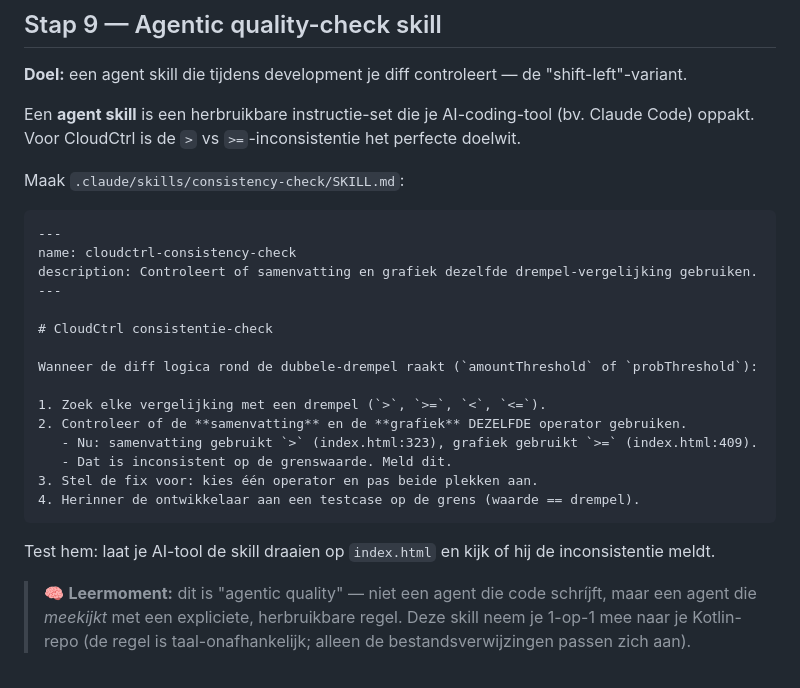
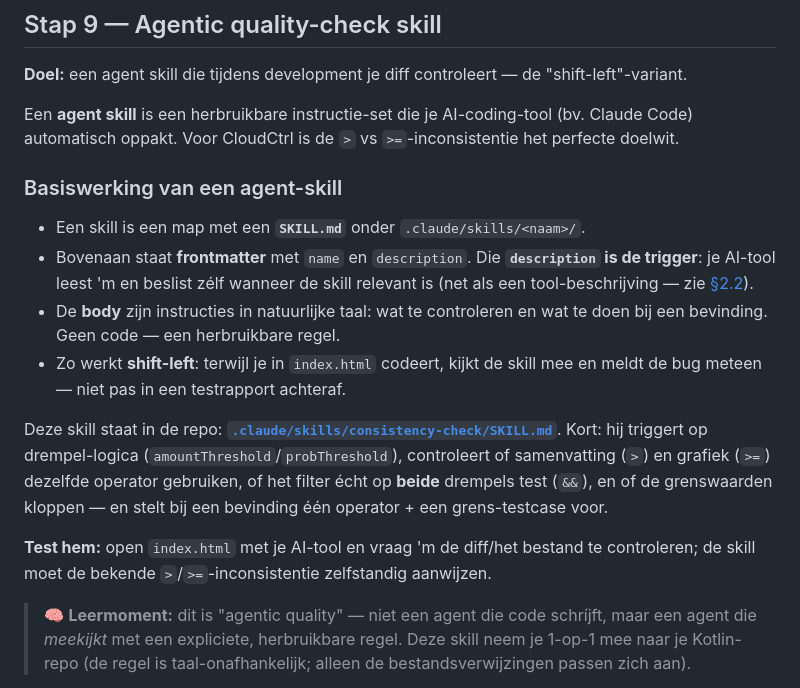
Before and after one commit to dieboard/CloudCtrl, a Markdown page: WORKSHOP.md, the part around the change. Rendered like a GitHub page.

Commit message:
Stap 9: build the agent-skill (shift-left) + document how skills work
- .claude/skills/consistency-check/SKILL.md: real agent-skill that flags the
  double-threshold > vs >= inconsistency (and AND/boundary checks) during coding
- WORKSHOP.md Stap 9: explain skill basics (SKILL.md, description=trigger, body,
  shift-left) and link the actual skill

Co-Authored-By: Claude Opus 4.8 <noreply@anthropic.com>

````diff
--- a/WORKSHOP.md
+++ b/WORKSHOP.md
@@ -730,29 +730,26 @@ export const writeReport = createTool({
 **Doel:** een agent skill die tijdens development je diff controleert — de "shift-left"-variant.
 
 Een **agent skill** is een herbruikbare instructie-set die je AI-coding-tool (bv. Claude Code)
-oppakt. Voor CloudCtrl is de `>` vs `>=`-inconsistentie het perfecte doelwit.
+automatisch oppakt. Voor CloudCtrl is de `>` vs `>=`-inconsistentie het perfecte doelwit.
 
-Maak `.claude/skills/consistency-check/SKILL.md`:
+### Basiswerking van een agent-skill
+- Een skill is een map met een **`SKILL.md`** onder `.claude/skills/<naam>/`.
+- Bovenaan staat **frontmatter** met `name` en `description`. Die **`description` is de trigger**:
+  je AI-tool leest 'm en beslist zélf wanneer de skill relevant is (net als een tool-beschrijving —
+  zie [§2.2](#22-wat-is-een-tool)).
+- De **body** zijn instructies in natuurlijke taal: wat te controleren en wat te doen bij een
+  bevinding. Geen code — een herbruikbare regel.
+- Zo werkt **shift-left**: terwijl je in `index.html` codeert, kijkt de skill mee en meldt de bug
+  meteen — niet pas in een testrapport achteraf.
 
-```markdown
----
-name: cloudctrl-consistency-check
-description: Controleert of samenvatting en grafiek dezelfde drempel-vergelijking gebruiken.
----
+Deze skill staat in de repo:
+**[`.claude/skills/consistency-check/SKILL.md`](.claude/skills/consistency-check/SKILL.md)**.
+Kort: hij triggert op drempel-logica (`amountThreshold`/`probThreshold`), controleert of samenvatting
+(`>`) en grafiek (`>=`) dezelfde operator gebruiken, of het filter écht op **beide** drempels test
+(`&&`), en of de grenswaarden kloppen — en stelt bij een bevinding één operator + een grens-testcase voor.
 
-# CloudCtrl consistentie-check
-
-Wanneer de diff logica rond de dubbele-drempel raakt (`amountThreshold` of `probThreshold`):
-
-1. Zoek elke vergelijking met een drempel (`>`, `>=`, `<`, `<=`).
-2. Controleer of de **samenvatting** en de **grafiek** DEZELFDE operator gebruiken.
-   - Nu: samenvatting gebruikt `>` (index.html:323), grafiek gebruikt `>=` (index.html:409).
-   - Dat is inconsistent op de grenswaarde. Meld dit.
-3. Stel de fix voor: kies één operator en pas beide plekken aan.
-4. Herinner de ontwikkelaar aan een testcase op de grens (waarde == drempel).
-```
-
-Test hem: laat je AI-tool de skill draaien op `index.html` en kijk of hij de inconsistentie meldt.
+**Test hem:** open `index.html` met je AI-tool en vraag 'm de diff/het bestand te controleren; de
+skill moet de bekende `>`/`>=`-inconsistentie zelfstandig aanwijzen.
 
 > 🧠 **Leermoment:** dit is "agentic quality" — niet een agent die code schríjft, maar een agent
 > die *meekijkt* met een expliciete, herbruikbare regel. Deze skill neem je 1-op-1 mee naar je
````
Also changed, not shown: 1 other file.
